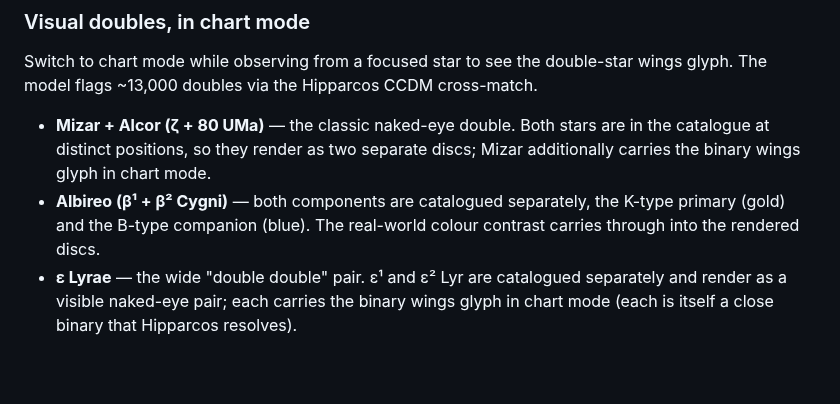
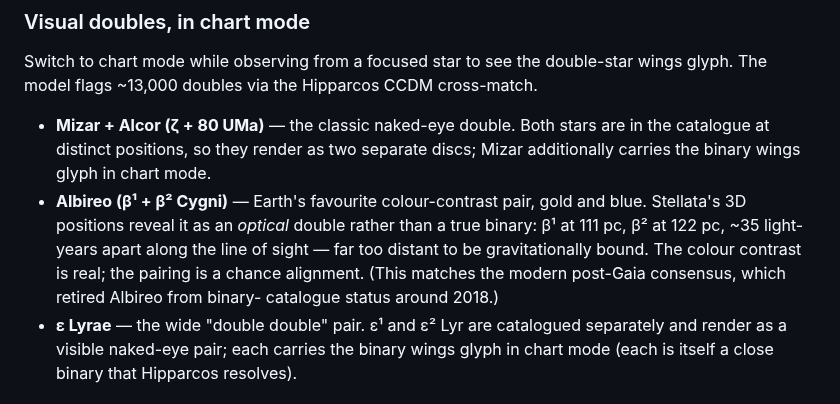
Before and after one commit to alexmensch/starfield, a Markdown page: README.md, the part around the change. Drawn GitHub-style; blank space fills up the shorter version.

Commit message:
Reframe Albireo bullet as optical-double reveal, not true binary

```diff
--- a/README.md
+++ b/README.md
@@ -161,10 +161,14 @@ the Hipparcos CCDM cross-match.
   Both stars are in the catalogue at distinct positions, so they
   render as two separate discs; Mizar additionally carries the
   binary wings glyph in chart mode.
-- **Albireo (β¹ + β² Cygni)** — both components are catalogued
-  separately, the K-type primary (gold) and the B-type companion
-  (blue). The real-world colour contrast carries through into the
-  rendered discs.
+- **Albireo (β¹ + β² Cygni)** — Earth's favourite colour-contrast
+  pair, gold and blue. Stellata's 3D positions reveal it as an
+  *optical* double rather than a true binary: β¹ at 111 pc, β² at
+  122 pc, ~35 light-years apart along the line of sight — far too
+  distant to be gravitationally bound. The colour contrast is
+  real; the pairing is a chance alignment. (This matches the
+  modern post-Gaia consensus, which retired Albireo from binary-
+  catalogue status around 2018.)
 - **ε Lyrae** — the wide "double double" pair. ε¹ and ε² Lyr are
   catalogued separately and render as a visible naked-eye pair;
   each carries the binary wings glyph in chart mode (each is itself
```
